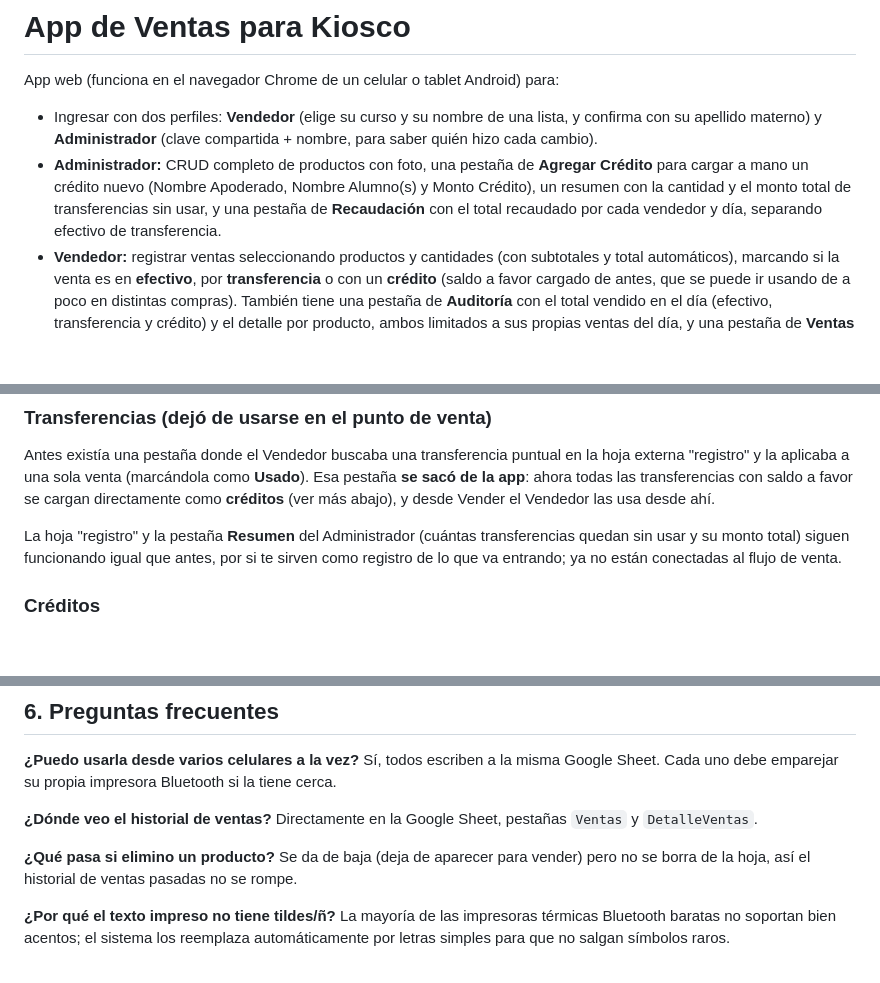
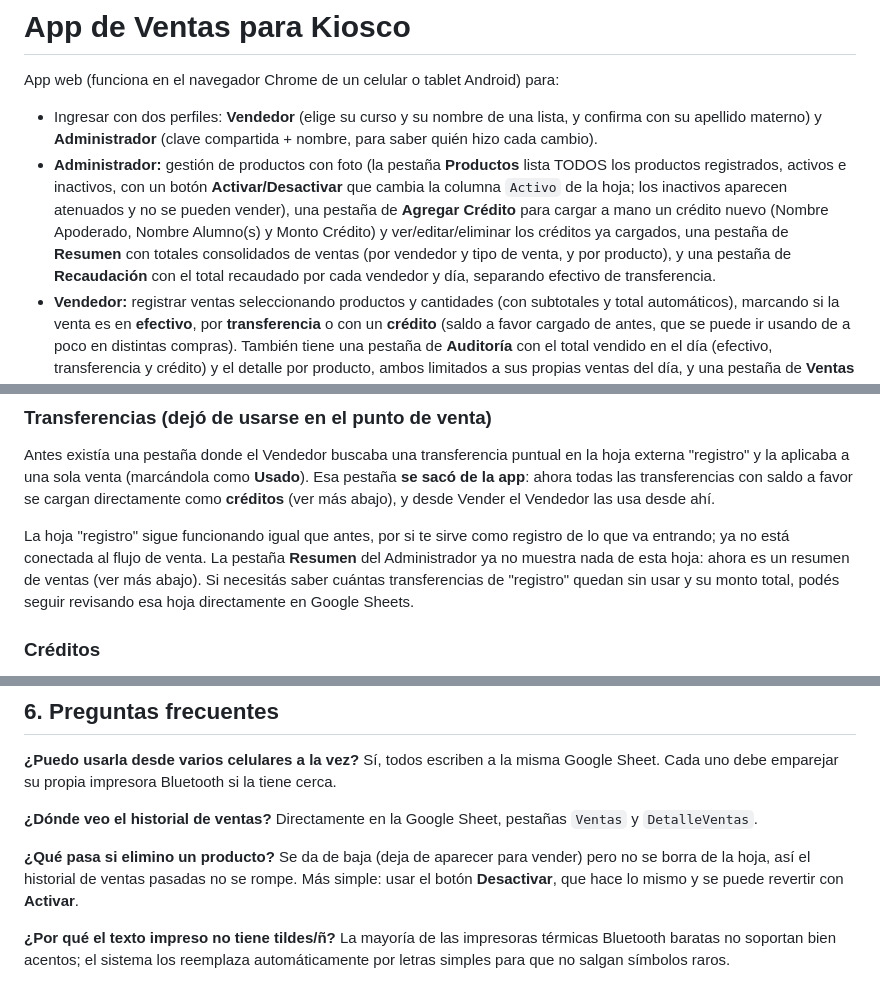
Before and after one commit to mabherre/Kiosco_v2, a Markdown page: README.md, 3 parts joined by grey strips. GitHub-like rendering; blank space fills up the shorter version.

```diff
--- a/README.md
+++ b/README.md
@@ -3,7 +3,7 @@
 App web (funciona en el navegador Chrome de un celular o tablet Android) para:
 
 - Ingresar con dos perfiles: **Vendedor** (elige su curso y su nombre de una lista, y confirma con su apellido materno) y **Administrador** (clave compartida + nombre, para saber quién hizo cada cambio).
-- **Administrador:** CRUD completo de productos con foto, una pestaña de **Agregar Crédito** para cargar a mano un crédito nuevo (Nombre Apoderado, Nombre Alumno(s) y Monto Crédito), un resumen con la cantidad y el monto total de transferencias sin usar, y una pestaña de **Recaudación** con el total recaudado por cada vendedor y día, separando efectivo de transferencia.
+- **Administrador:** gestión de productos con foto (la pestaña **Productos** lista TODOS los productos registrados, activos e inactivos, con un botón **Activar/Desactivar** que cambia la columna `Activo` de la hoja; los inactivos aparecen atenuados y no se pueden vender), una pestaña de **Agregar Crédito** para cargar a mano un crédito nuevo (Nombre Apoderado, Nombre Alumno(s) y Monto Crédito) y ver/editar/eliminar los créditos ya cargados, una pestaña de **Resumen** con totales consolidados de ventas (por vendedor y tipo de venta, y por producto), y una pestaña de **Recaudación** con el total recaudado por cada vendedor y día, separando efectivo de transferencia.
 - **Vendedor:** registrar ventas seleccionando productos y cantidades (con subtotales y total automáticos), marcando si la venta es en **efectivo**, por **transferencia** o con un **crédito** (saldo a favor cargado de antes, que se puede ir usando de a poco en distintas compras). También tiene una pestaña de **Auditoría** con el total vendido en el día (efectivo, transferencia y crédito) y el detalle por producto, ambos limitados a sus propias ventas del día, y una pestaña de **Ventas del día** con todas las ventas del día en curso (de cualquier vendedor), de la más reciente a la más antigua, con el detalle de productos de cada una.
 - Guardar todo en una Google Sheet compartida (productos, ventas y detalle de cada venta).
 - Imprimir un comprobante por una impresora térmica Bluetooth (ESC/POS, 58mm) al cerrar cada venta.
@@ -36,7 +36,7 @@ La pestaña **Alumno** de la Google Sheet la carga y mantiene quien administra e
 
 Antes existía una pestaña donde el Vendedor buscaba una transferencia puntual en la hoja externa "registro" y la aplicaba a una sola venta (marcándola como **Usado**). Esa pestaña **se sacó de la app**: ahora todas las transferencias con saldo a favor se cargan directamente como **créditos** (ver más abajo), y desde Vender el Vendedor las usa desde ahí.
 
-La hoja "registro" y la pestaña **Resumen** del Administrador (cuántas transferencias quedan sin usar y su monto total) siguen funcionando igual que antes, por si te sirven como registro de lo que va entrando; ya no están conectadas al flujo de venta.
+La hoja "registro" sigue funcionando igual que antes, por si te sirve como registro de lo que va entrando; ya no está conectada al flujo de venta. La pestaña **Resumen** del Administrador ya no muestra nada de esta hoja: ahora es un resumen de ventas (ver más abajo). Si necesitás saber cuántas transferencias de "registro" quedan sin usar y su monto total, podés seguir revisando esa hoja directamente en Google Sheets.
 
 ### Créditos
 
@@ -174,7 +178,7 @@ apps-script/Codigo.gs  → backend a pegar en Apps Script (Google Sheets)
 
 **¿Dónde veo el historial de ventas?** Directamente en la Google Sheet, pestañas `Ventas` y `DetalleVentas`.
 
-**¿Qué pasa si elimino un producto?** Se da de baja (deja de aparecer para vender) pero no se borra de la hoja, así el historial de ventas pasadas no se rompe.
+**¿Qué pasa si elimino un producto?** Se da de baja (deja de aparecer para vender) pero no se borra de la hoja, así el historial de ventas pasadas no se rompe. Más simple: usar el botón **Desactivar**, que hace lo mismo y se puede revertir con **Activar**.
 
 **¿Por qué el texto impreso no tiene tildes/ñ?** La mayoría de las impresoras térmicas Bluetooth baratas no soportan bien acentos; el sistema los reemplaza automáticamente por letras simples para que no salgan símbolos raros.
 
```
Also changed, not shown: other parts of README.md (+7 -3 lines).
